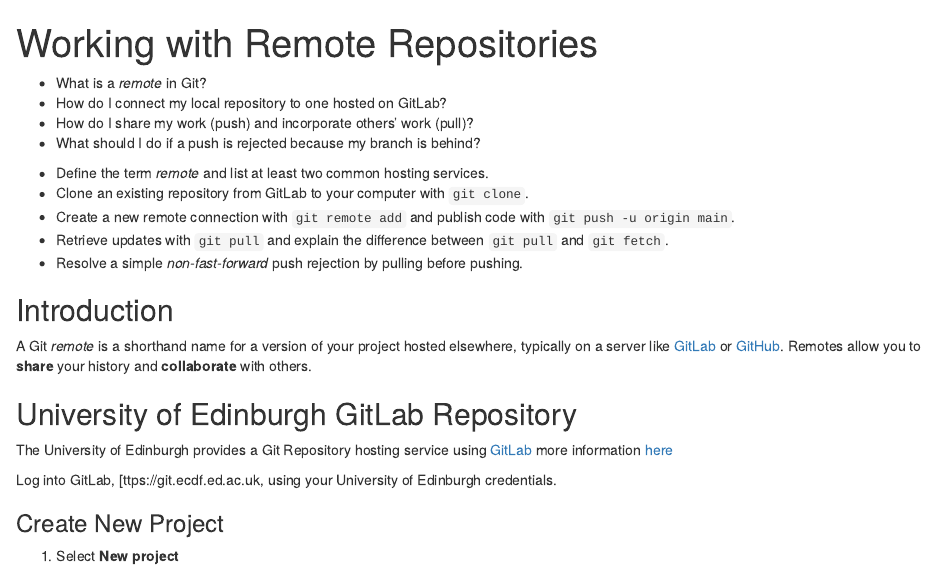
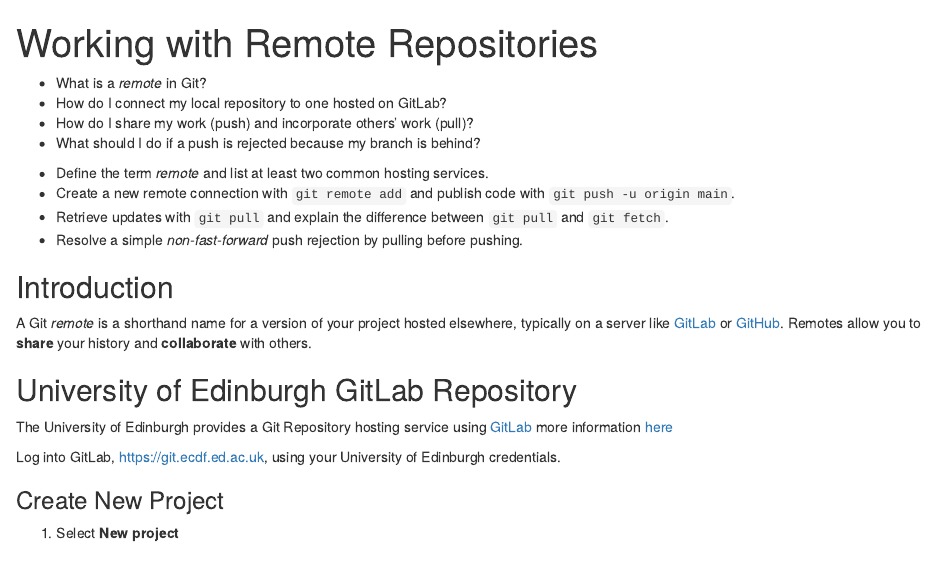
Before and after one commit to ggrimes/gitlab-novice, an R Markdown document (episodes/04-remotes.Rmd): the page in a window 1100 px wide, from its top. Rendered offline with R 4.5, knitr and Pandoc, with nearby package versions.

Commit message:
Update 04-remotes.Rmd
fixed typo

```diff
--- a/episodes/04-remotes.Rmd
+++ b/episodes/04-remotes.Rmd
@@ -13,7 +13,6 @@ exercises: 4
 
 ::: objectives
 -   Define the term *remote* and list at least two common hosting services.
--   Clone an existing repository from GitLab to your computer with `git clone`.
 -   Create a new remote connection with `git remote add` and publish code with `git push -u origin main`.
 -   Retrieve updates with `git pull` and explain the difference between `git pull` and `git fetch`.
 -   Resolve a simple *non‑fast‑forward* push rejection by pulling before pushing.
@@ -27,7 +26,7 @@ A Git *remote* is a shorthand name for a version of your project hosted elsewher
 
 The University of Edinburgh provides a Git Repository hosting service using [GitLab](https://git.ecdf.ed.ac.uk) more information [here](https://www.wiki.ed.ac.uk/pages/viewpage.action?spaceKey=ResearchServices&title=GitLab)
 
-Log into GitLab, [ttps://git.ecdf.ed.ac.uk, using your University of Edinburgh credentials.
+Log into GitLab, https://git.ecdf.ed.ac.uk, using your University of Edinburgh credentials.
 
 ### Create New Project
 
```
